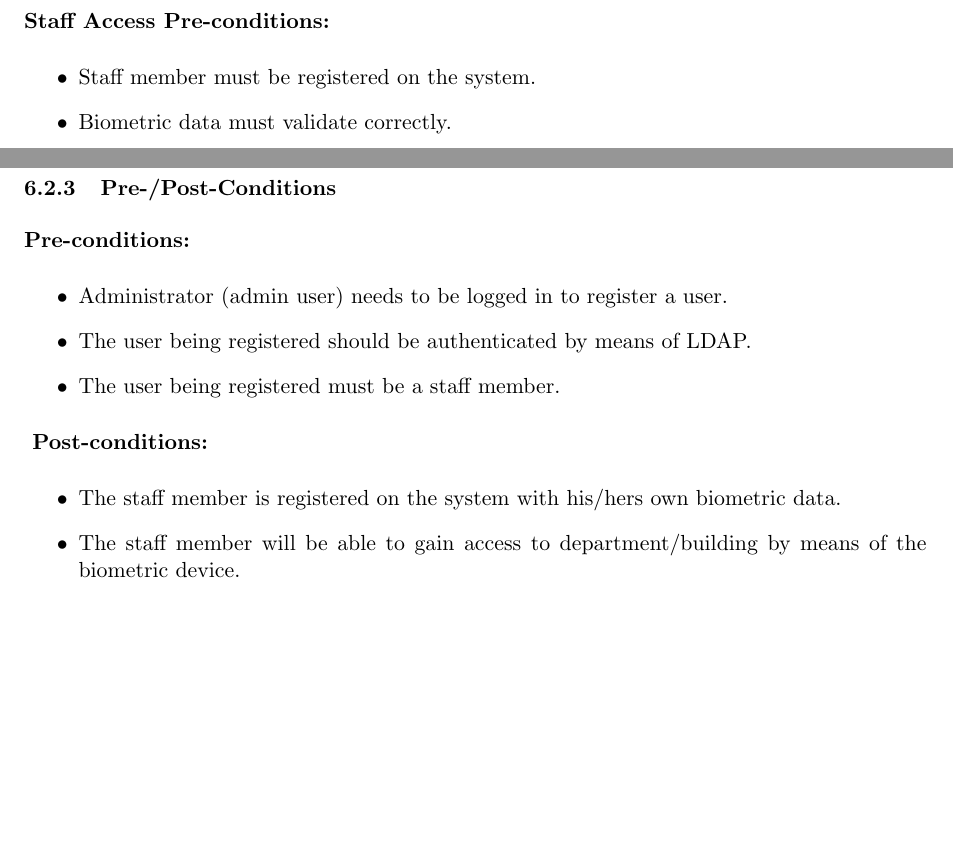
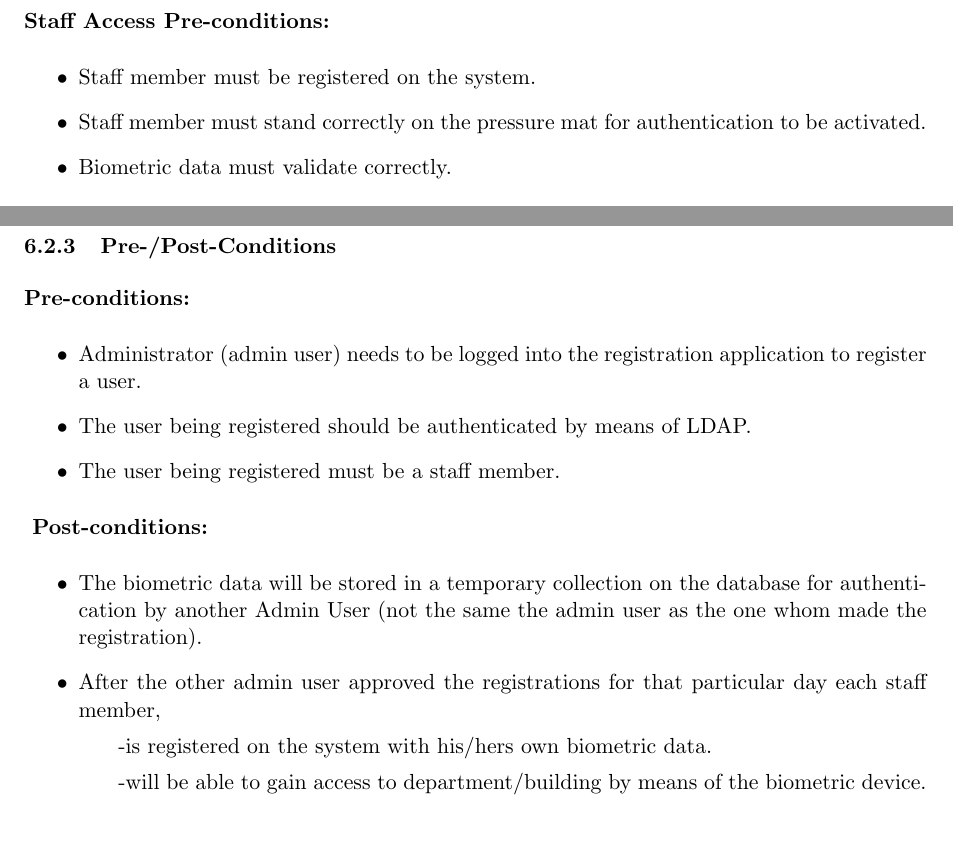
Before and after one commit to undecidables/Documentation, a LaTeX document (Functional Requirements/COSBAS_Requirements.tex, which reads Functional Requirements/BiometricAccess.tex): two parts of pages 14 and 16 of 25, joined at a grey line, cut so that both start at the same text, the shorter picture padded with empty space. Compiled offline with pdfLaTeX.

Commit message:
Made changes to the documentation

```diff
--- a/Functional Requirements/BiometricAccess.tex
+++ b/Functional Requirements/BiometricAccess.tex
@@ -16,6 +16,7 @@ This module encapsulates functionality regarding validating biometric data or te
 \textbf{Staff Access Pre-conditions:}
 	\begin{itemize}
 		\item Staff member must be registered on the system.
+		\item Staff member must stand correctly on the pressure mat for authentication to be activated.
 		\item Biometric data must validate correctly.
 	\end{itemize}
 \textbf{Visitor Access Pre-conditions:}
@@ -46,12 +47,14 @@ Staff members needs to store their biomteric data to gain access to department/b
 \subsubsection{Pre-/Post-Conditions}
 \textbf{Pre-conditions:}
 	\begin{itemize}
-		\item Administrator (admin user) needs to be logged in to register a user.
+		\item Administrator (admin user) needs to be logged into the registration application to register a user.
 		\item The user being registered should be authenticated by means of LDAP.
 		\item The user being registered must be a staff member.
 	\end{itemize}
 \textbf{ Post-conditions:}
 	\begin{itemize}
-		\item The staff member is registered on the system with his/hers own biometric data.
-		\item The staff member will be able to gain access to department/building by means of the biometric device.
+		\item The biometric data will be stored in a temporary collection on the database for authentication by another Admin User (not the same the admin user as the one whom made the registration).
+		\item After the other admin user approved the registrations for that particular day each staff member,
+			\subitem-is registered on the system with his/hers own biometric data.
+			\subitem-will be able to gain access to department/building by means of the biometric device.
 	\end{itemize}
```
Also changed, not shown: Architectural Requirements/ArchiPatterns.tex (+1 -1 lines), Architectural Requirements/software.tex (+1 -0 lines), Architectural Requirements/COSBAS_ArchiRequirements.pdf, Functional Requirements/COSBAS_Requirements.pdf, Functional Requirements/images/InformationPortal/createPost_functionalRequirements.png (deleted), Functional Requirements/images/InformationPortal/createPost_serviceContract.png (deleted), Functional Requirements/images/InformationPortal/getPosts_serviceContract.png (deleted), Functional Requirements/images/InformationPortal/informationPortal_Scope.png (deleted), Functional Requirements/BiometricAccess.tex (2 more changed lines).
